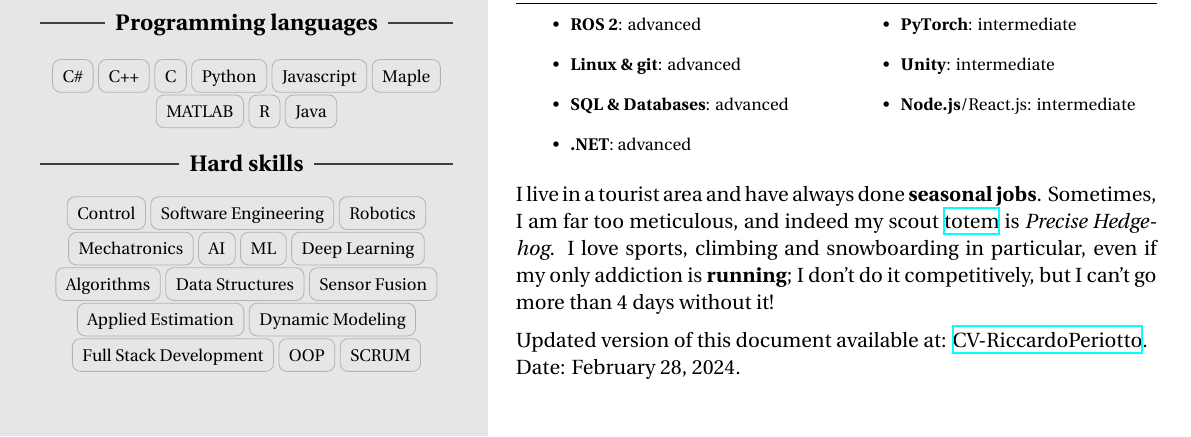
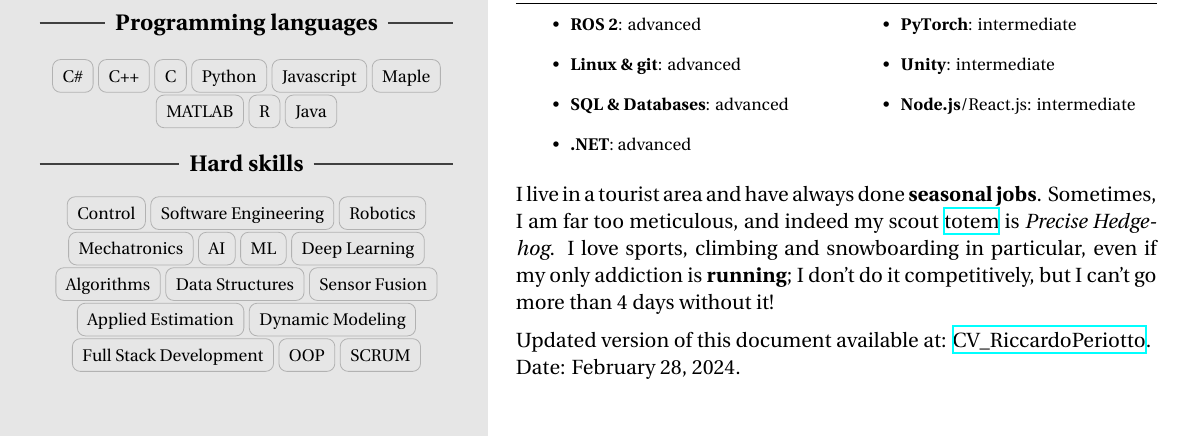
Before and after one commit to riccardoperiotto/riccardoperiotto.github.io, a LaTeX document (main.tex): part of the page, cut so that both start at the same text. Compiled offline with XeLaTeX.

Commit message:
Link fixed

```diff
--- a/main.tex
+++ b/main.tex
@@ -254,7 +254,7 @@
         I live in a tourist area and have always done \textbf{seasonal jobs}. Sometimes, I am far too meticulous, and indeed my scout \href{https://it.wikipedia.org/wiki/Totem_(nome_scout)}{totem} is \textit{Precise Hedgehog}. I love sports, climbing and snowboarding in particular, even if my only addiction is \textbf{running}; I don't do it competitively, but I can't go more than 4 days without it!
 
         \vspace*{0.18cm}
-        Updated version of this document available at: \href{https://riccardoperiotto.github.io/CurriculumVitae/CV-RiccardoPeriotto.pdf}{CV-RiccardoPeriotto}. \\
+        Updated version of this document available at: \href{https://riccardoperiotto.github.io/CV_RiccardoPeriotto.pdf}{CV\_RiccardoPeriotto}. \\
         Date: \today.
     \end{minipage}} %
 \end{document}
```
Also changed, not shown: CV_RiccardoPeriotto.pdf.
